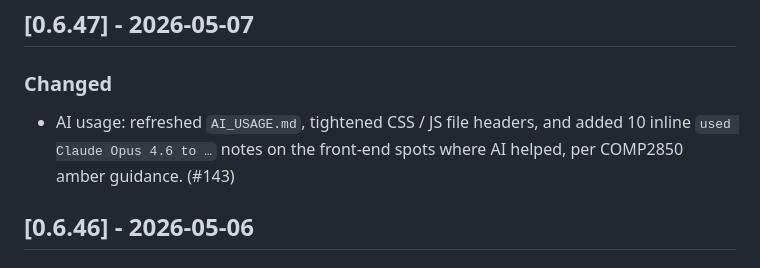
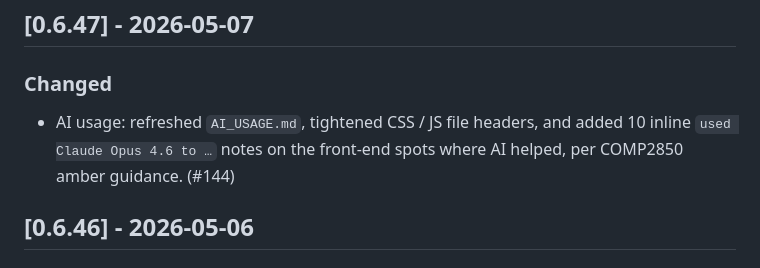
Before and after one commit to X-07-xqf/2850final-project, a Markdown page: 2850final project/CHANGELOG.md, the part around the change. Drawn GitHub-style.

Commit message:
fix PR number in CHANGELOG

```diff
--- a/2850final project/CHANGELOG.md
+++ b/2850final project/CHANGELOG.md
@@ -5,7 +5,7 @@ verbose entries are in git history (`git log -p CHANGELOG.md`).
 
 ## [0.6.47] - 2026-05-07
 ### Changed
-- AI usage: refreshed `AI_USAGE.md`, tightened CSS / JS file headers, and added 10 inline `used Claude Opus 4.6 to …` notes on the front-end spots where AI helped, per COMP2850 amber guidance. (#143)
+- AI usage: refreshed `AI_USAGE.md`, tightened CSS / JS file headers, and added 10 inline `used Claude Opus 4.6 to …` notes on the front-end spots where AI helped, per COMP2850 amber guidance. (#144)
 
 ## [0.6.46] - 2026-05-06
 ### Changed
```
